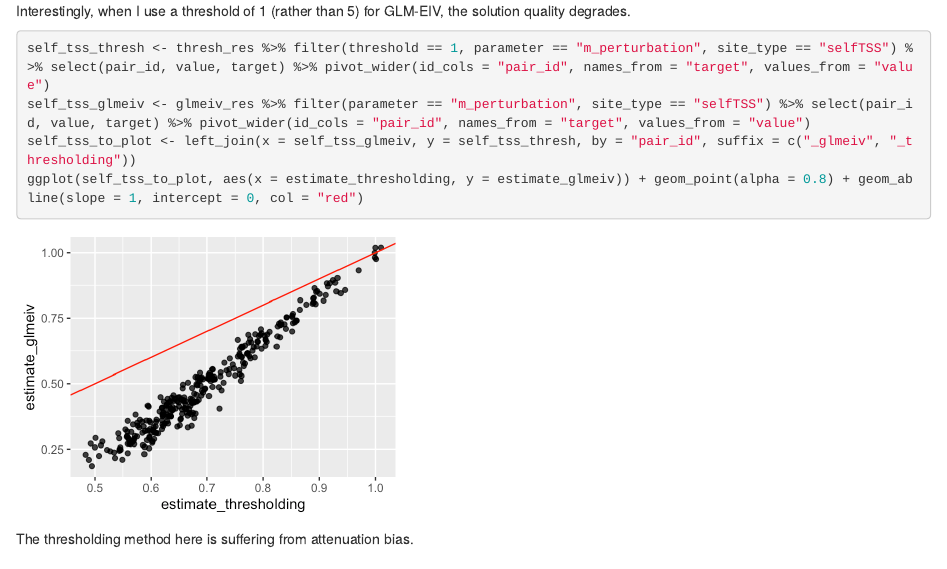
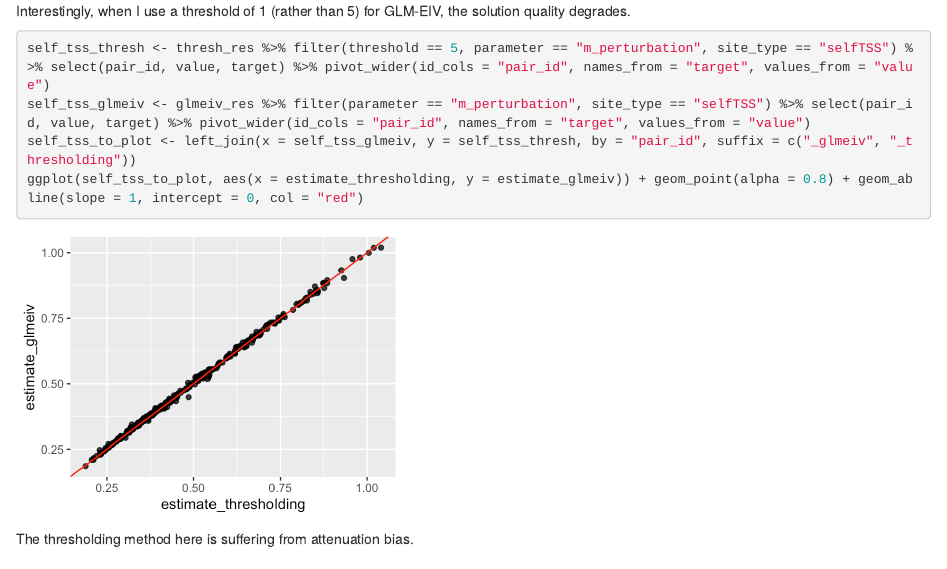
Before and after one commit to timothy-barry/glmeiv-project, an R Markdown document (writeups/data_analysis_result.Rmd): the page in a window 1100 px wide, from 1640 px down. The pictures show the output file writeups/data_analysis_result.html that the author committed with the source, opened offline.

````diff
--- a/writeups/data_analysis_result.Rmd
+++ b/writeups/data_analysis_result.Rmd
@@ -57,7 +57,7 @@
 Interestingly, when I use a threshold of 1 (rather than 5) for GLM-EIV, the solution quality degrades.
 
 ```{r, fig.width=4,fig.height=3,cache=TRUE}
-self_tss_thresh <- thresh_res %>% filter(threshold == 1, parameter == "m_perturbation", site_type == "selfTSS") %>% select(pair_id, value, target) %>% pivot_wider(id_cols = "pair_id", names_from = "target", values_from = "value")
+self_tss_thresh <- thresh_res %>% filter(threshold == 5, parameter == "m_perturbation", site_type == "selfTSS") %>% select(pair_id, value, target) %>% pivot_wider(id_cols = "pair_id", names_from = "target", values_from = "value")
 self_tss_glmeiv <- glmeiv_res %>% filter(parameter == "m_perturbation", site_type == "selfTSS") %>% select(pair_id, value, target) %>% pivot_wider(id_cols = "pair_id", names_from = "target", values_from = "value")
 self_tss_to_plot <- left_join(x = self_tss_glmeiv, y = self_tss_thresh, by = "pair_id", suffix = c("_glmeiv", "_thresholding"))
 ggplot(self_tss_to_plot, aes(x = estimate_thresholding, y = estimate_glmeiv)) + geom_point(alpha = 0.8) + geom_abline(slope = 1, intercept = 0, col = "red")
````
Also changed, not shown: writeups/data_analysis_result.html, writeups/data_analysis_result_files/figure-html/unnamed-chunk-4-1.png, 6 other files.
